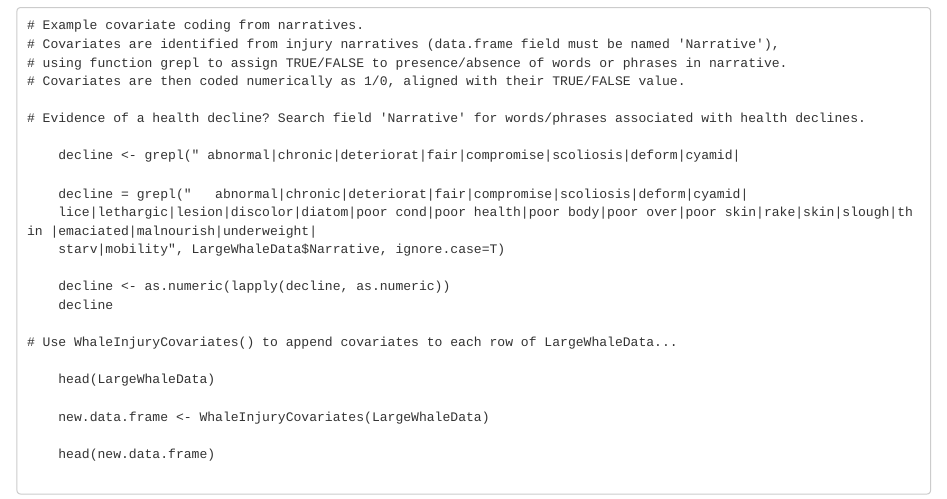
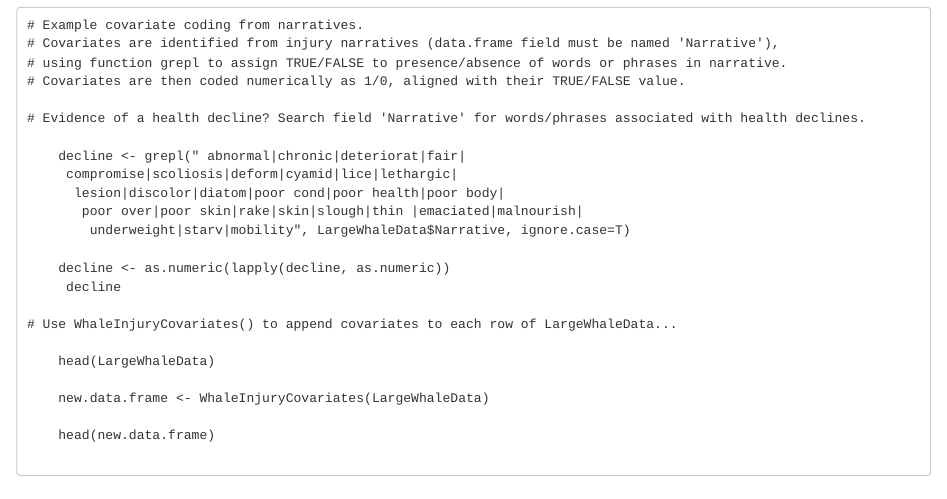
Before and after one commit to JimCarretta/WhaleInjuryCovariates, an R Markdown document (inst/Covariate Descriptions.Rmd): the page in a window 1100 px wide, from 1410 px down before the commit and from 1540 px down after it, so that both start at the same text. Rendered offline with R 4.5, knitr and Pandoc, with nearby package versions.

Commit message:
Covariate Descriptions

```diff
--- a/inst/Covariate Descriptions.Rmd
+++ b/inst/Covariate Descriptions.Rmd
@@ -75,14 +79,14 @@ output: html_document
 
 # Evidence of a health decline? Search field 'Narrative' for words/phrases associated with health declines.
 
-    decline <- grepl(" abnormal|chronic|deteriorat|fair|compromise|scoliosis|deform|cyamid|
-
-    decline = grepl("   abnormal|chronic|deteriorat|fair|compromise|scoliosis|deform|cyamid|
-    lice|lethargic|lesion|discolor|diatom|poor cond|poor health|poor body|poor over|poor skin|rake|skin|slough|thin |emaciated|malnourish|underweight|
-    starv|mobility", LargeWhaleData$Narrative, ignore.case=T)
+    decline <- grepl(" abnormal|chronic|deteriorat|fair|
+     compromise|scoliosis|deform|cyamid|lice|lethargic|
+      lesion|discolor|diatom|poor cond|poor health|poor body|
+       poor over|poor skin|rake|skin|slough|thin |emaciated|malnourish|
+        underweight|starv|mobility", LargeWhaleData$Narrative, ignore.case=T)
 
     decline <- as.numeric(lapply(decline, as.numeric))
-    decline
+     decline
 
 # Use WhaleInjuryCovariates() to append covariates to each row of LargeWhaleData...
 
```
Also changed, not shown: inst/Covariate-Descriptions.html, inst/Covariate Descriptions.Rmd (4 more changed lines).
